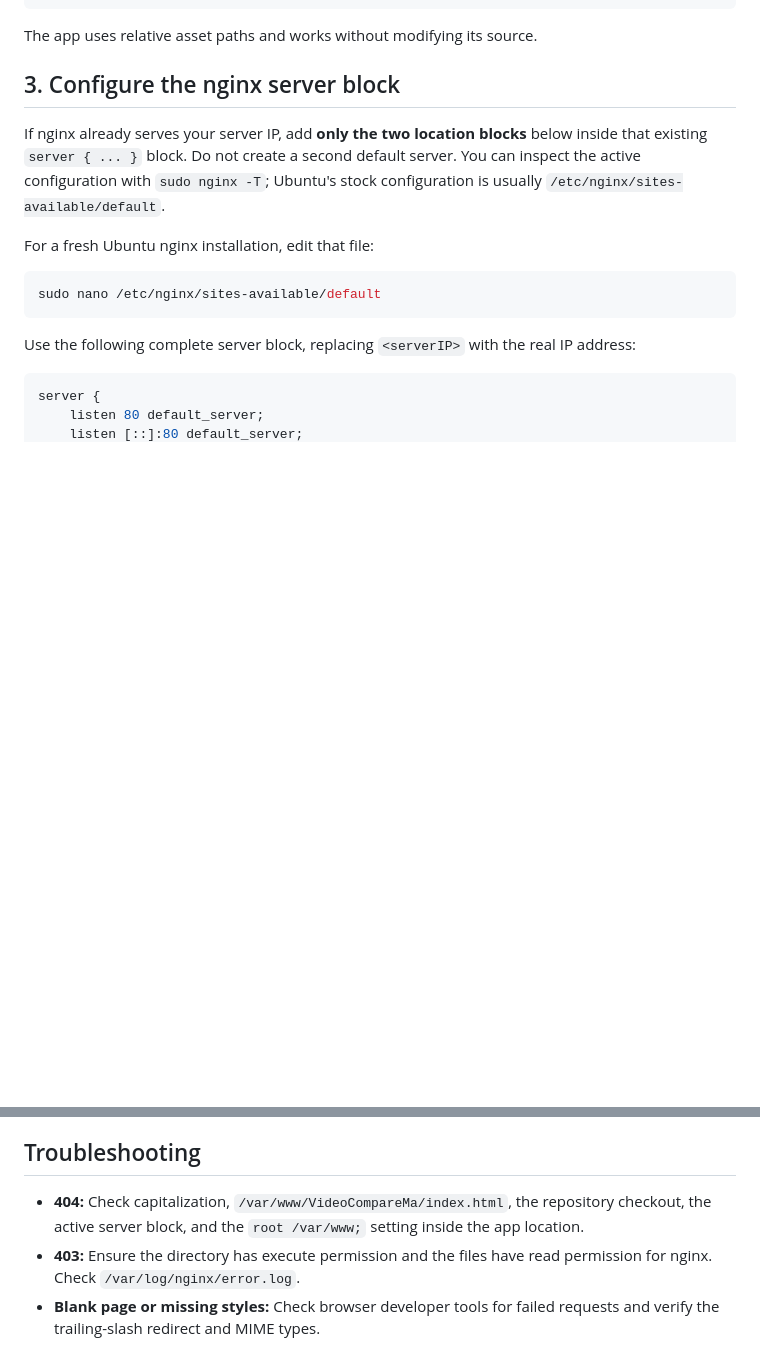
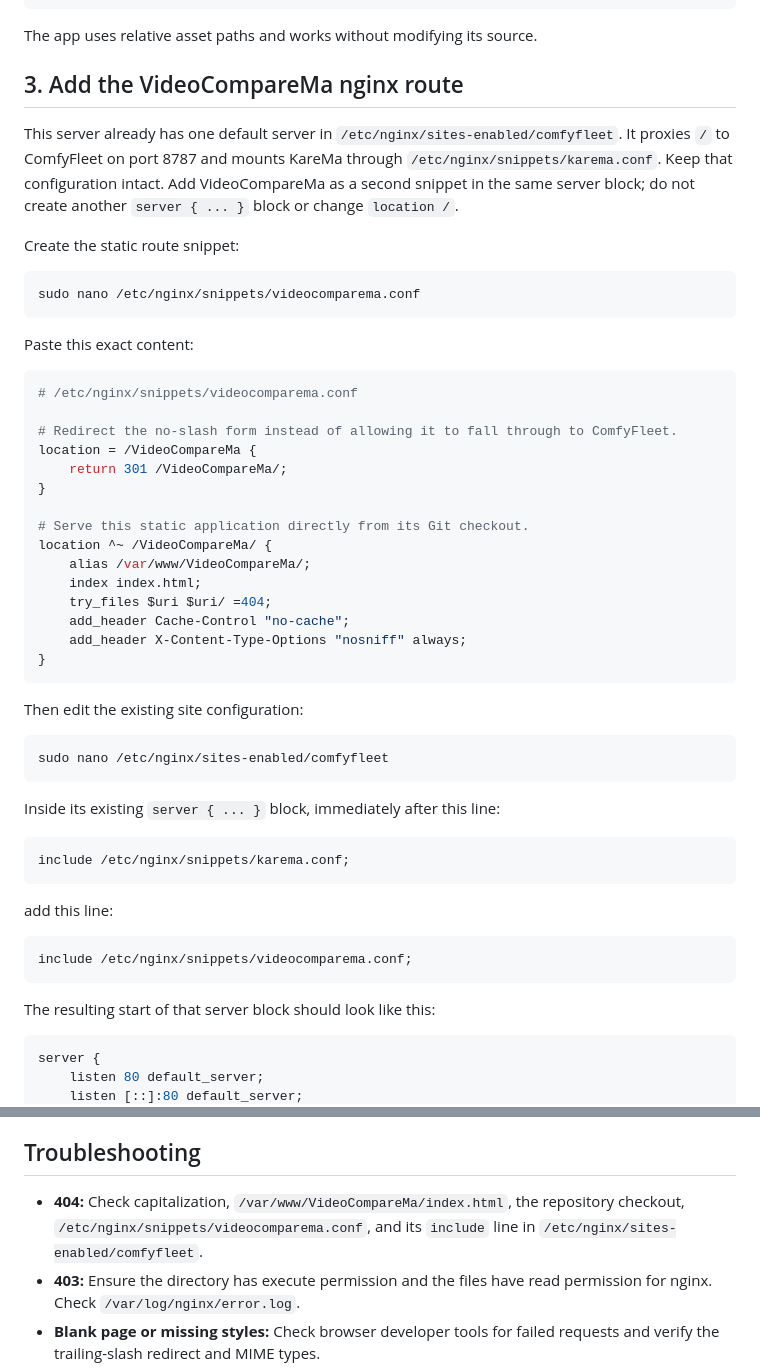
Before and after one commit to RmaNMetaverse/VideoCompareMa, a Markdown page: deploy.md, 2 parts joined by grey strips. Drawn GitHub-style; blank space fills up the shorter version.

Commit message:
Tailor nginx deployment to ComfyFleet server

````diff
--- a/deploy.md
+++ b/deploy.md
@@ -50,17 +50,55 @@ sudo git clone https://github.com/RmaNMetaverse/VideoCompareMa.git /var/www/Vide
 
 The app uses relative asset paths and works without modifying its source.
 
-## 3. Configure the nginx server block
+## 3. Add the VideoCompareMa nginx route
 
-If nginx already serves your server IP, add **only the two location blocks** below inside that existing `server { ... }` block. Do not create a second default server. You can inspect the active configuration with `sudo nginx -T`; Ubuntu's stock configuration is usually `/etc/nginx/sites-available/default`.
+This server already has one default server in `/etc/nginx/sites-enabled/comfyfleet`. It proxies `/` to ComfyFleet on port 8787 and mounts KareMa through `/etc/nginx/snippets/karema.conf`. Keep that configuration intact. Add VideoCompareMa as a second snippet in the same server block; do not create another `server { ... }` block or change `location /`.
 
-For a fresh Ubuntu nginx installation, edit that file:
+Create the static route snippet:
 
 ```bash
-sudo nano /etc/nginx/sites-available/default
+sudo nano /etc/nginx/snippets/videocomparema.conf
 ```
 
-Use the following complete server block, replacing `<serverIP>` with the real IP address:
+Paste this exact content:
+
+```nginx
+# /etc/nginx/snippets/videocomparema.conf
+
+# Redirect the no-slash form instead of allowing it to fall through to ComfyFleet.
+location = /VideoCompareMa {
+    return 301 /VideoCompareMa/;
+}
+
+# Serve this static application directly from its Git checkout.
+location ^~ /VideoCompareMa/ {
+    alias /var/www/VideoCompareMa/;
+    index index.html;
+    try_files $uri $uri/ =404;
+    add_header Cache-Control "no-cache";
+    add_header X-Content-Type-Options "nosniff" always;
+}
+```
+
+Then edit the existing site configuration:
+
+```bash
+sudo nano /etc/nginx/sites-enabled/comfyfleet
+```
+
+Inside its existing `server { ... }` block, immediately after this line:
+
+```nginx
+include /etc/nginx/snippets/karema.conf;
+```
+
+add this line:
+
+```nginx
+include /etc/nginx/snippets/videocomparema.conf;
+```
+
+The resulting start of that server block should look like this:
 
 ```nginx
 server {
@@ -121,7 +145,7 @@ nginx does not need restarting for static file updates. Reload the browser after
 
 ## Troubleshooting
 
-- **404:** Check capitalization, `/var/www/VideoCompareMa/index.html`, the repository checkout, the active server block, and the `root /var/www;` setting inside the app location.
+- **404:** Check capitalization, `/var/www/VideoCompareMa/index.html`, the repository checkout, `/etc/nginx/snippets/videocomparema.conf`, and its `include` line in `/etc/nginx/sites-enabled/comfyfleet`.
 - **403:** Ensure the directory has execute permission and the files have read permission for nginx. Check `/var/log/nginx/error.log`.
 - **Blank page or missing styles:** Check browser developer tools for failed requests and verify the trailing-slash redirect and MIME types.
 - **Cannot connect:** Check nginx status, the host firewall, and the provider's firewall. Use `sudo systemctl status nginx`.
````
Also changed, not shown: other parts of deploy.md (+8 -22 lines).
